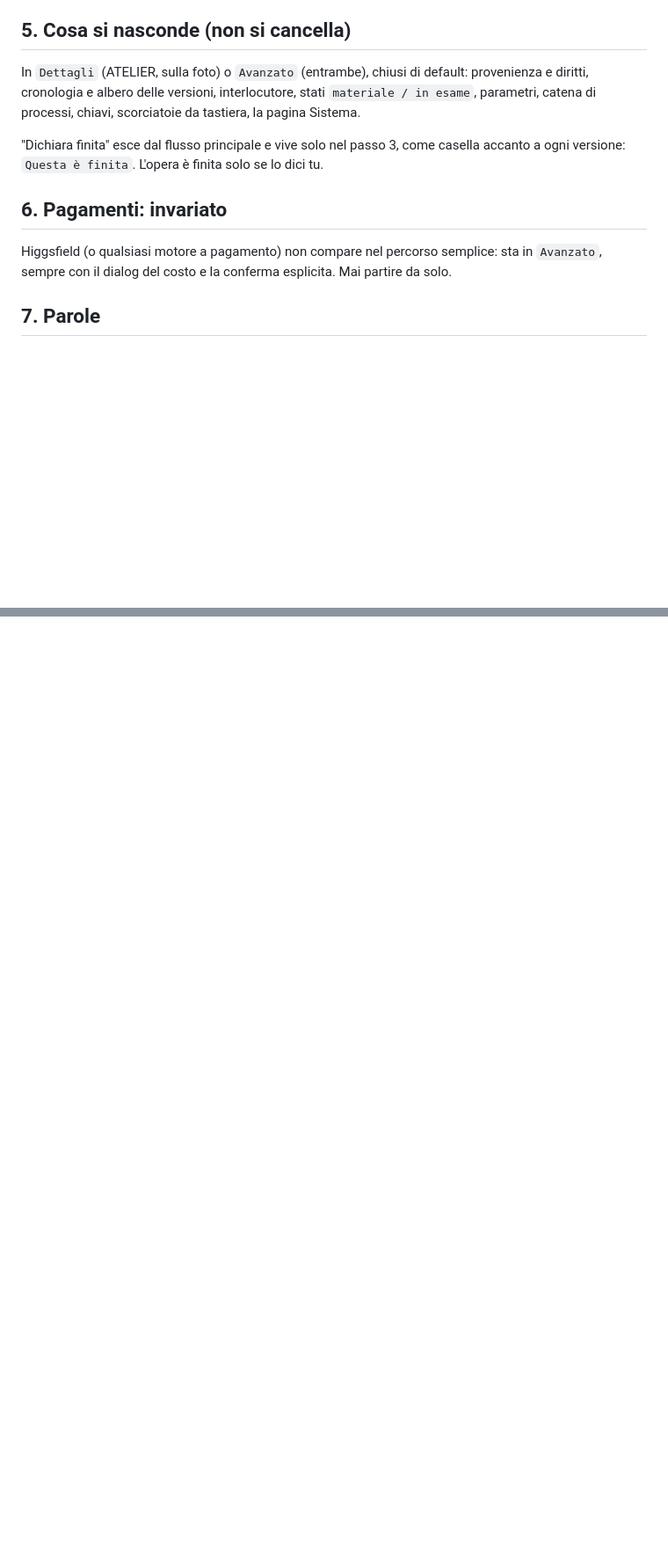
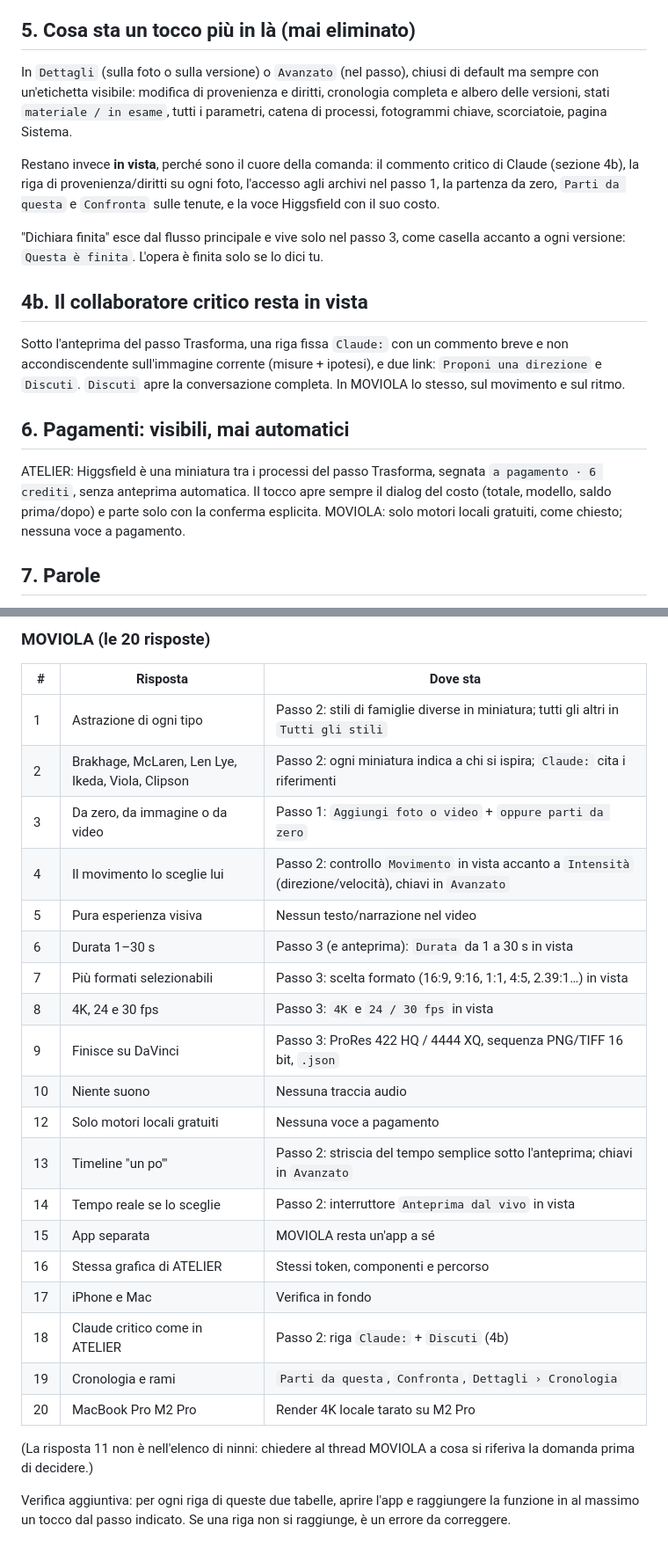
Before and after one commit to sansonneninni-tech/misterybox, a Markdown page: atelier/design/SEMPLICE.md, 2 parts joined by grey strips. Shown at 88% size. Rendered like a GitHub page; blank space fills up the shorter version.

Commit message:
Percorso semplice: mappa di tutti i requisiti di ATELIER e MOVIOLA
Ogni richiesta della comanda iniziale e delle 20 risposte su MOVIOLA ha un posto
preciso nei tre passi. Critico, archivi, partenza da zero, rami e Higgsfield
restano in vista.

Co-Authored-By: Claude Opus 5.5 <noreply@anthropic.com>
Claude-Session: https://claude.ai/code/session_01SAABH8V3ZEzgtzDJGgwdwD

```diff
--- a/atelier/design/SEMPLICE.md
+++ b/atelier/design/SEMPLICE.md
@@ -41,20 +46,34 @@ gesto produce una risposta visibile subito.
 - Due pulsanti per decidere: `Tieni questa` (pieno) e `Scarta` (vuoto). Le tenute si accumulano in una striscia piccola con il contatore `Tenute: 2`. Il rosso `--mark` resta per ciò che tieni.
 - "Provino: 6 variazioni" resta, ma come pulsante secondario `Mostrami 6 versioni`, che apre il foglio e torna qui.
 
-## 5. Cosa si nasconde (non si cancella)
+## 5. Cosa sta un tocco più in là (mai eliminato)
 
-In `Dettagli` (ATELIER, sulla foto) o `Avanzato` (entrambe), chiusi di default:
-provenienza e diritti, cronologia e albero delle versioni, interlocutore, stati
-`materiale / in esame`, parametri, catena di processi, chiavi, scorciatoie da tastiera,
-la pagina Sistema.
+In `Dettagli` (sulla foto o sulla versione) o `Avanzato` (nel passo), chiusi di
+default ma sempre con un'etichetta visibile: modifica di provenienza e diritti,
+cronologia completa e albero delle versioni, stati `materiale / in esame`, tutti i
+parametri, catena di processi, fotogrammi chiave, scorciatoie, pagina Sistema.
+
+Restano invece **in vista**, perché sono il cuore della comanda: il commento critico
+di Claude (sezione 4b), la riga di provenienza/diritti su ogni foto, l'accesso agli
+archivi nel passo 1, la partenza da zero, `Parti da questa` e `Confronta` sulle tenute,
+e la voce Higgsfield con il suo costo.
 
 "Dichiara finita" esce dal flusso principale e vive solo nel passo 3, come casella
 accanto a ogni versione: `Questa è finita`. L'opera è finita solo se lo dici tu.
 
-## 6. Pagamenti: invariato
+## 4b. Il collaboratore critico resta in vista
 
-Higgsfield (o qualsiasi motore a pagamento) non compare nel percorso semplice: sta in
-`Avanzato`, sempre con il dialog del costo e la conferma esplicita. Mai partire da solo.
+Sotto l'anteprima del passo Trasforma, una riga fissa `Claude:` con un commento breve
+e non accondiscendente sull'immagine corrente (misure + ipotesi), e due link:
+`Proponi una direzione` e `Discuti`. `Discuti` apre la conversazione completa.
+In MOVIOLA lo stesso, sul movimento e sul ritmo.
+
+## 6. Pagamenti: visibili, mai automatici
+
+ATELIER: Higgsfield è una miniatura tra i processi del passo Trasforma, segnata
+`a pagamento · 6 crediti`, senza anteprima automatica. Il tocco apre sempre il dialog
+del costo (totale, modello, saldo prima/dopo) e parte solo con la conferma esplicita.
+MOVIOLA: solo motori locali gratuiti, come chiesto; nessuna voce a pagamento.
 
 ## 7. Parole
 
@@ -72,0 +116,30 @@ Prova come un primo utente, su iPhone 14 (390×844) e Mac (1440×900):
+### MOVIOLA (le 20 risposte)
+
+| # | Risposta | Dove sta |
+|---|----------|----------|
+| 1 | Astrazione di ogni tipo | Passo 2: stili di famiglie diverse in miniatura; tutti gli altri in `Tutti gli stili` |
+| 2 | Brakhage, McLaren, Len Lye, Ikeda, Viola, Clipson | Passo 2: ogni miniatura indica a chi si ispira; `Claude:` cita i riferimenti |
+| 3 | Da zero, da immagine o da video | Passo 1: `Aggiungi foto o video` + `oppure parti da zero` |
+| 4 | Il movimento lo sceglie lui | Passo 2: controllo `Movimento` in vista accanto a `Intensità` (direzione/velocità), chiavi in `Avanzato` |
+| 5 | Pura esperienza visiva | Nessun testo/narrazione nel video |
+| 6 | Durata 1–30 s | Passo 3 (e anteprima): `Durata` da 1 a 30 s in vista |
+| 7 | Più formati selezionabili | Passo 3: scelta formato (16:9, 9:16, 1:1, 4:5, 2.39:1…) in vista |
+| 8 | 4K, 24 e 30 fps | Passo 3: `4K` e `24 / 30 fps` in vista |
+| 9 | Finisce su DaVinci | Passo 3: ProRes 422 HQ / 4444 XQ, sequenza PNG/TIFF 16 bit, `.json` |
+| 10 | Niente suono | Nessuna traccia audio |
+| 12 | Solo motori locali gratuiti | Nessuna voce a pagamento |
+| 13 | Timeline "un po'" | Passo 2: striscia del tempo semplice sotto l'anteprima; chiavi in `Avanzato` |
+| 14 | Tempo reale se lo sceglie | Passo 2: interruttore `Anteprima dal vivo` in vista |
+| 15 | App separata | MOVIOLA resta un'app a sé |
+| 16 | Stessa grafica di ATELIER | Stessi token, componenti e percorso |
+| 17 | iPhone e Mac | Verifica in fondo |
+| 18 | Claude critico come in ATELIER | Passo 2: riga `Claude:` + `Discuti` (4b) |
+| 19 | Cronologia e rami | `Parti da questa`, `Confronta`, `Dettagli › Cronologia` |
+| 20 | MacBook Pro M2 Pro | Render 4K locale tarato su M2 Pro |
+
+(La risposta 11 non è nell'elenco di ninni: chiedere al thread MOVIOLA a cosa si
+riferiva la domanda prima di decidere.)
+
+Verifica aggiuntiva: per ogni riga di queste due tabelle, aprire l'app e raggiungere la
+funzione in al massimo un tocco dal passo indicato. Se una riga non si raggiunge, è un
+errore da correggere.
```
Also changed, not shown: other parts of atelier/design/SEMPLICE.md (+29 -0 lines).
